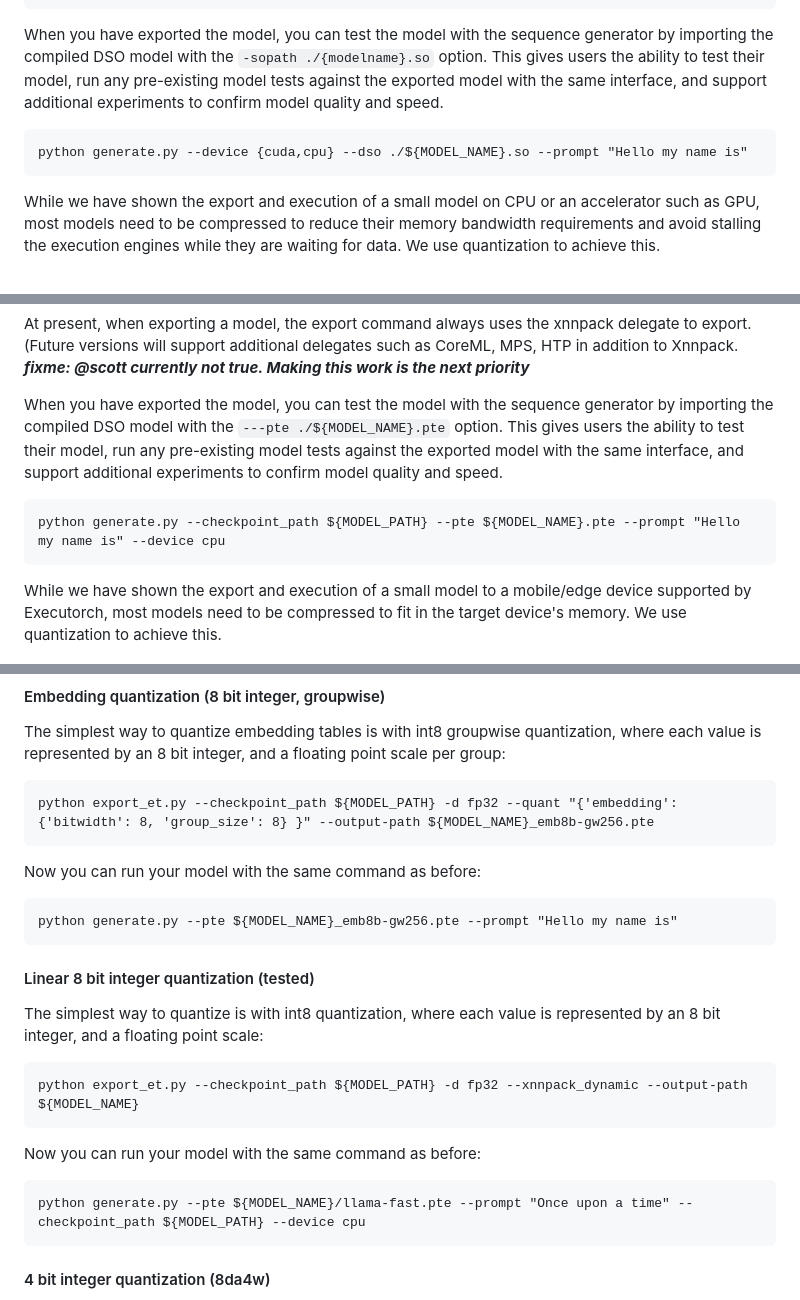
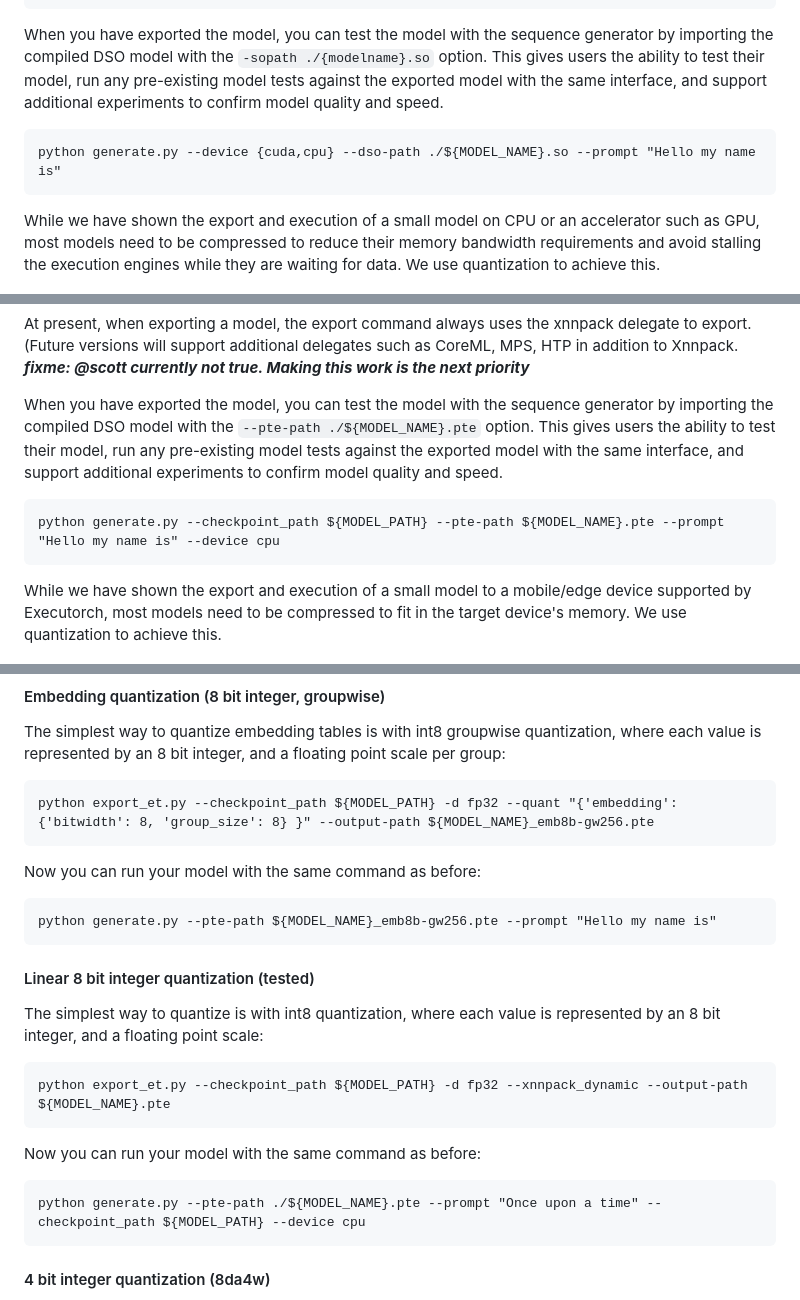
Before and after one commit to pytorch/torchchat, a Markdown page: README.md, 3 parts joined by grey strips. GitHub-like rendering.

````diff
--- a/README.md
+++ b/README.md
@@ -156,7 +156,7 @@ exported model with the same interface, and support additional
 experiments to confirm model quality and speed.
 
 ```
-python generate.py --device {cuda,cpu} --dso ./${MODEL_NAME}.so --prompt "Hello my name is"
+python generate.py --device {cuda,cpu} --dso-path ./${MODEL_NAME}.so --prompt "Hello my name is"
 ```
 
 While we have shown the export and execution of a small model on CPU
@@ -189,13 +189,13 @@ delegates such as CoreML, MPS, HTP in addition to Xnnpack.  ***fixme:
 
 When you have exported the model, you can test the model with the
 sequence generator by importing the compiled DSO model with the
-`---pte ./${MODEL_NAME}.pte` option.  This gives users the ability to
+`--pte-path ./${MODEL_NAME}.pte` option.  This gives users the ability to
 test their model, run any pre-existing model tests against the
 exported model with the same interface, and support additional
 experiments to confirm model quality and speed.
 
 ```
-python generate.py --checkpoint_path ${MODEL_PATH} --pte ${MODEL_NAME}.pte --prompt "Hello my name is" --device cpu
+python generate.py --checkpoint_path ${MODEL_PATH} --pte-path ${MODEL_NAME}.pte --prompt "Hello my name is" --device cpu
 ```
 
 While we have shown the export and execution of a small model to a mobile/edge
@@ -232,19 +232,19 @@ python export_et.py --checkpoint_path ${MODEL_PATH} -d fp32 --quant "{'embedding
 
 Now you can run your model with the same command as before:
 ```
-python generate.py --pte ${MODEL_NAME}_emb8b-gw256.pte --prompt "Hello my name is"
+python generate.py --pte-path ${MODEL_NAME}_emb8b-gw256.pte --prompt "Hello my name is"
 ```
 
 #### Linear 8 bit integer quantization (tested)
 The simplest way to quantize is with int8 quantization, where each value is represented by an 8 bit integer, and a
 floating point scale:
 ```
-python export_et.py --checkpoint_path ${MODEL_PATH} -d fp32 --xnnpack_dynamic --output-path ${MODEL_NAME}
+python export_et.py --checkpoint_path ${MODEL_PATH} -d fp32 --xnnpack_dynamic --output-path ${MODEL_NAME}.pte
 ```
 
 Now you can run your model with the same command as before:
 ```
-python generate.py --pte ${MODEL_NAME}/llama-fast.pte --prompt "Once upon a time" --checkpoint_path ${MODEL_PATH} --device cpu
+python generate.py --pte-path ./${MODEL_NAME}.pte --prompt "Once upon a time" --checkpoint_path ${MODEL_PATH} --device cpu
 ```
 
 #### 4 bit integer quantization (8da4w)
````
